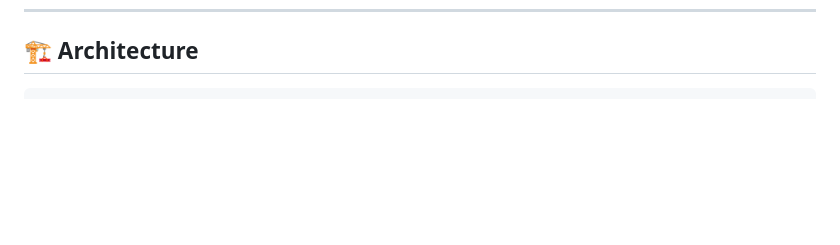
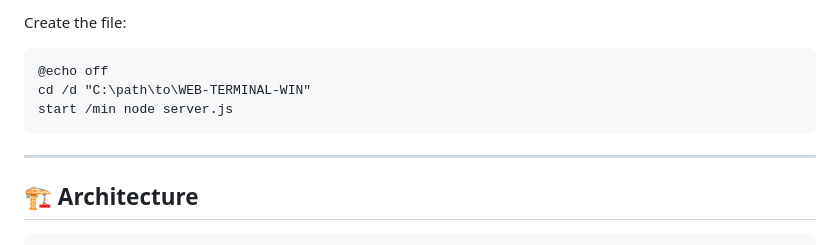
Before and after one commit to iDevGIS/WEB-TERMINAL-WIN, a Markdown page: README.md, the part around one of its changes. Rendered like a GitHub page; blank space fills up the shorter version.

Commit message:
docs: add Tailscale setup and auto-start guides

````diff
--- a/README.md
+++ b/README.md
@@ -130,3 +221,12 @@ Open `http://localhost:3000` in your browser.
+Create the file:
+```bat
+@echo off
+cd /d "C:\path\to\WEB-TERMINAL-WIN"
+start /min node server.js
+```
+
+---
+
 ## 🏗️ Architecture
 
 ```
````
Also changed, not shown: other parts of README.md (+91 -0 lines).
